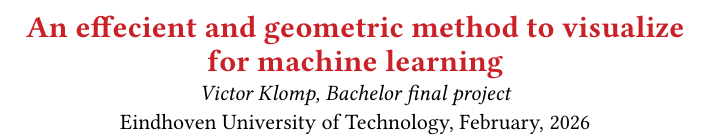
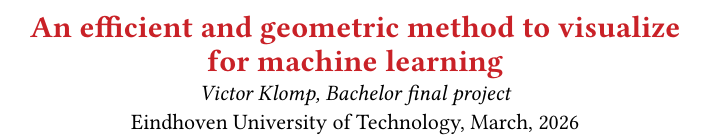
Before and after one commit to SuperVK/sparse-image-repr-bep, a Typst document (a4.typ): part of one column of the page, cut so that both start at the same text. The pictures show the PDF file a4.pdf that the author committed with the source.

Commit message:
fix: typo

```diff
--- a/a4.typ
+++ b/a4.typ
@@ -9,7 +9,7 @@
   scope: "parent",
   float: true,
   text(1.4em, weight: "bold", fill: rgb("#c92127"))[
- An effecient and geometric method to visualize \ for machine learning \
+ An efficient and geometric method to visualize \ for machine learning \
   ] + text[_Victor Klomp, Bachelor final project_ \ Eindhoven University of Technology, ] + datetime.today().display("[month repr:long], [year]"),
 )
 
```
Also changed, not shown: a4.pdf.
